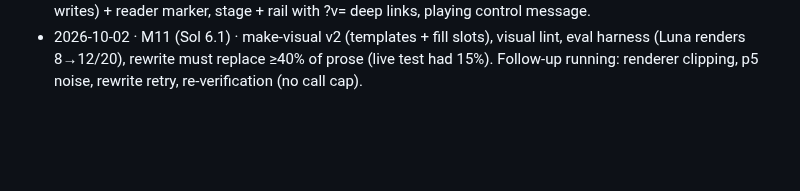
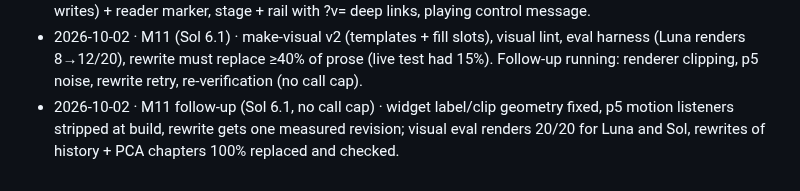
Before and after one commit to krishna-vinci/learny, a Markdown page: AGENT_MEMORY.md, the part around the change. GitHub-like rendering; blank space fills up the shorter version.

Commit message:
docs: AGENT_MEMORY — M11 follow-up
Co-Authored-By: Claude Opus 5.5 <noreply@anthropic.com>

```diff
--- a/AGENT_MEMORY.md
+++ b/AGENT_MEMORY.md
@@ -162,3 +162,4 @@ The orchestrator keeps the rest of this file current. When something listed unde
 - 2026-10-02 · M10 token efficiency (Sol 6.1) · checker cited-evidence pack (fresh input −79%), drafter FTS passages (−51%), prompt-prefix caching, tutor history compaction, prompt audit; Jev classifier layer with 7 decisions (relevance + visual router on, rest shadow), enabled for krishna. 260 server tests.
 - 2026-10-02 · visuals review fixes + stage/rail (owner's agent; orchestrator fixed rail page-scroll + chat-button padding) · VisualFrame CSS full screen without reload, 3 error states, misplaced-declaration rejection (agent writes) + reader marker, stage + rail with ?v= deep links, playing control message.
 - 2026-10-02 · M11 (Sol 6.1) · make-visual v2 (templates + fill slots), visual lint, eval harness (Luna renders 8→12/20), rewrite must replace ≥40% of prose (live test had 15%). Follow-up running: renderer clipping, p5 noise, rewrite retry, re-verification (no call cap).
+- 2026-10-02 · M11 follow-up (Sol 6.1, no call cap) · widget label/clip geometry fixed, p5 motion listeners stripped at build, rewrite gets one measured revision; visual eval renders 20/20 for Luna and Sol, rewrites of history + PCA chapters 100% replaced and checked.
```
